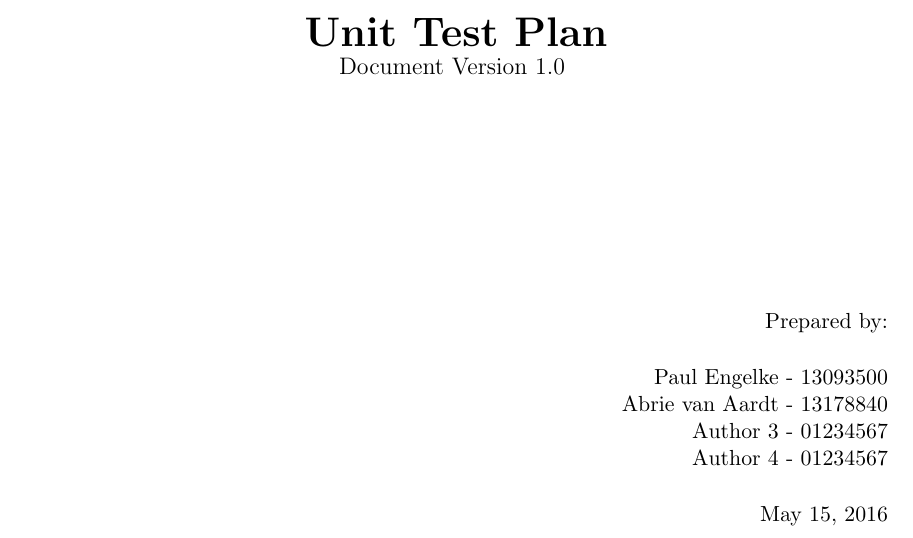
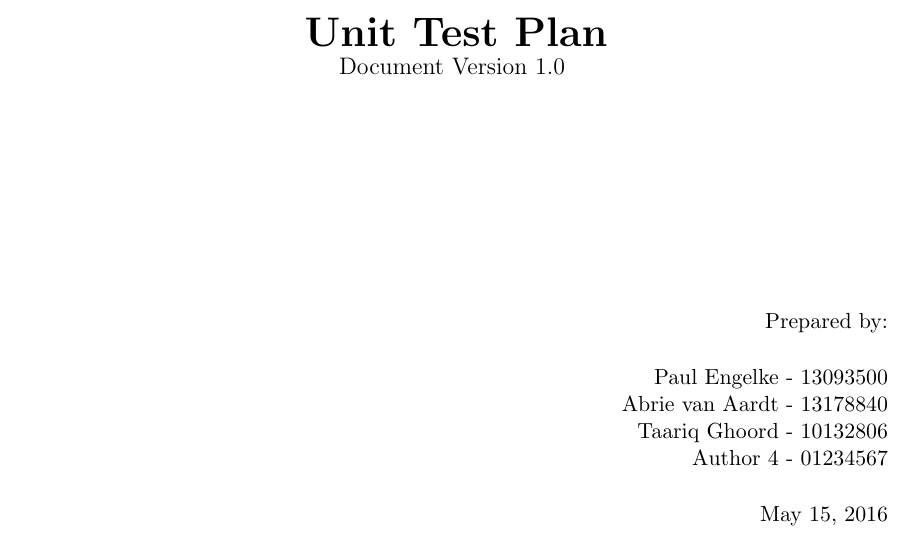
Before and after one commit to psengelke/COS730-Testing-Assignment-Reporting, a LaTeX document (docs/Unit Test Plan/utp.tex, which reads docs/Unit Test Plan/utpTitle.tex): part of page 1 of 5, cut so that both start at the same text. Compiled offline with pdfLaTeX.

Commit message:
checking doc

```diff
--- a/docs/Unit Test Plan/utpTitle.tex
+++ b/docs/Unit Test Plan/utpTitle.tex
@@ -27,7 +27,7 @@
 		\vspace{0.5cm}
 		{Paul Engelke - 13093500 \par}
 		{Abrie van Aardt - 13178840 \par}
-		{Author 3 - 01234567 \par}
+		{Taariq Ghoord - 10132806\par}
 		{Author 4 - 01234567 \par}
 		\vspace{0.5cm}
 		{\today}
```
